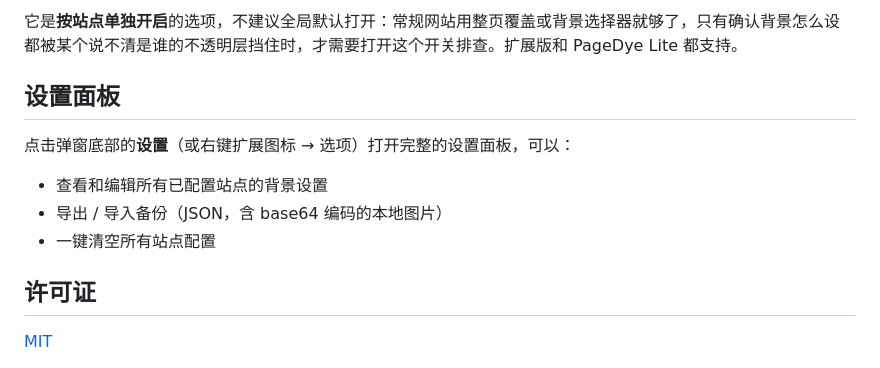
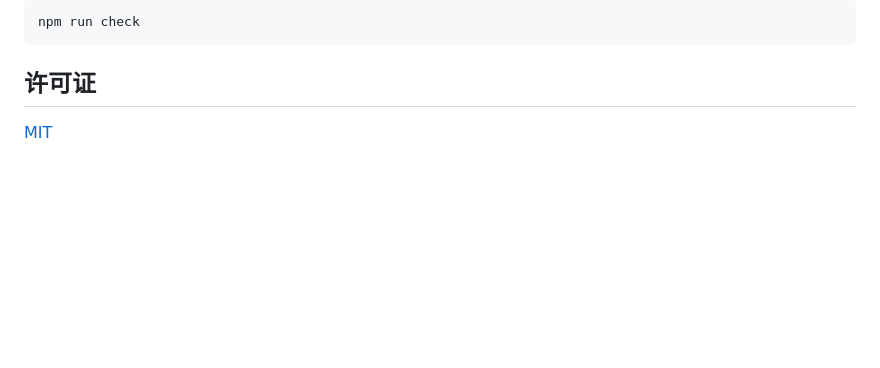
Before and after one commit to OnyxAxisOwO/PageDye, a Markdown page: README.md, the part around one of its changes. Drawn GitHub-style; blank space fills up the shorter version.

Commit message:
docs: rewrite README for users

````diff
--- a/README.md
+++ b/README.md
@@ -118,13 +127,7 @@
 
-它是**按站点单独开启**的选项，不建议全局默认打开：常规网站用整页覆盖或背景选择器就够了，只有确认背景怎么设都被某个说不清是谁的不透明层挡住时，才需要打开这个开关排查。扩展版和 PageDye Lite 都支持。
-
-## 设置面板
-
-点击弹窗底部的**设置**（或右键扩展图标 → 选项）打开完整的设置面板，可以：
-
-- 查看和编辑所有已配置站点的背景设置
-- 导出 / 导入备份（JSON，含 base64 编码的本地图片）
-- 一键清空所有站点配置
+```bash
+npm run check
+```
 
 ## 许可证
 
````
Also changed, not shown: other parts of README.md (+80 -71 lines).
